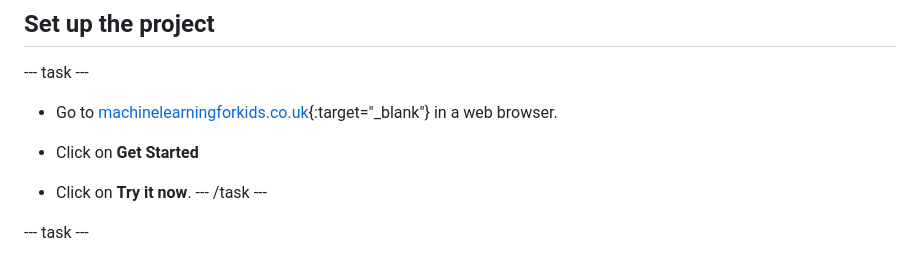
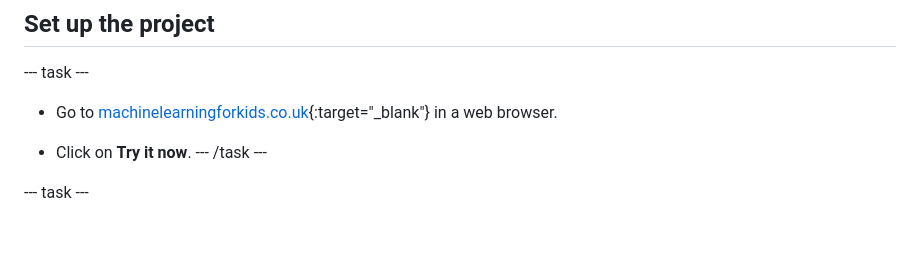
Before and after one commit to raspberrypilearning/fish-food, a Markdown page: en/step_2.md, the part around the change. GitHub-like rendering; blank space fills up the shorter version.

```diff
--- a/en/step_2.md
+++ b/en/step_2.md
@@ -1,9 +1,7 @@
 ## Set up the project
 
 --- task ---
-+ Go to [machinelearningforkids.co.uk](https://machinelearningforkids.co.uk/){:target="_blank"} in a web browser.
-
-+ Click on **Get Started**
++ Go to [machinelearningforkids.co.uk](https://machinelearningforkids.co.uk/#!/login){:target="_blank"} in a web browser.
 
 + Click on **Try it now**.
 --- /task ---
```
Also changed, not shown: en/step_5.md (+3 -2 lines), en/step_6.md (+17 -2 lines), en/images/start-listening.png (added), 4 other files.
